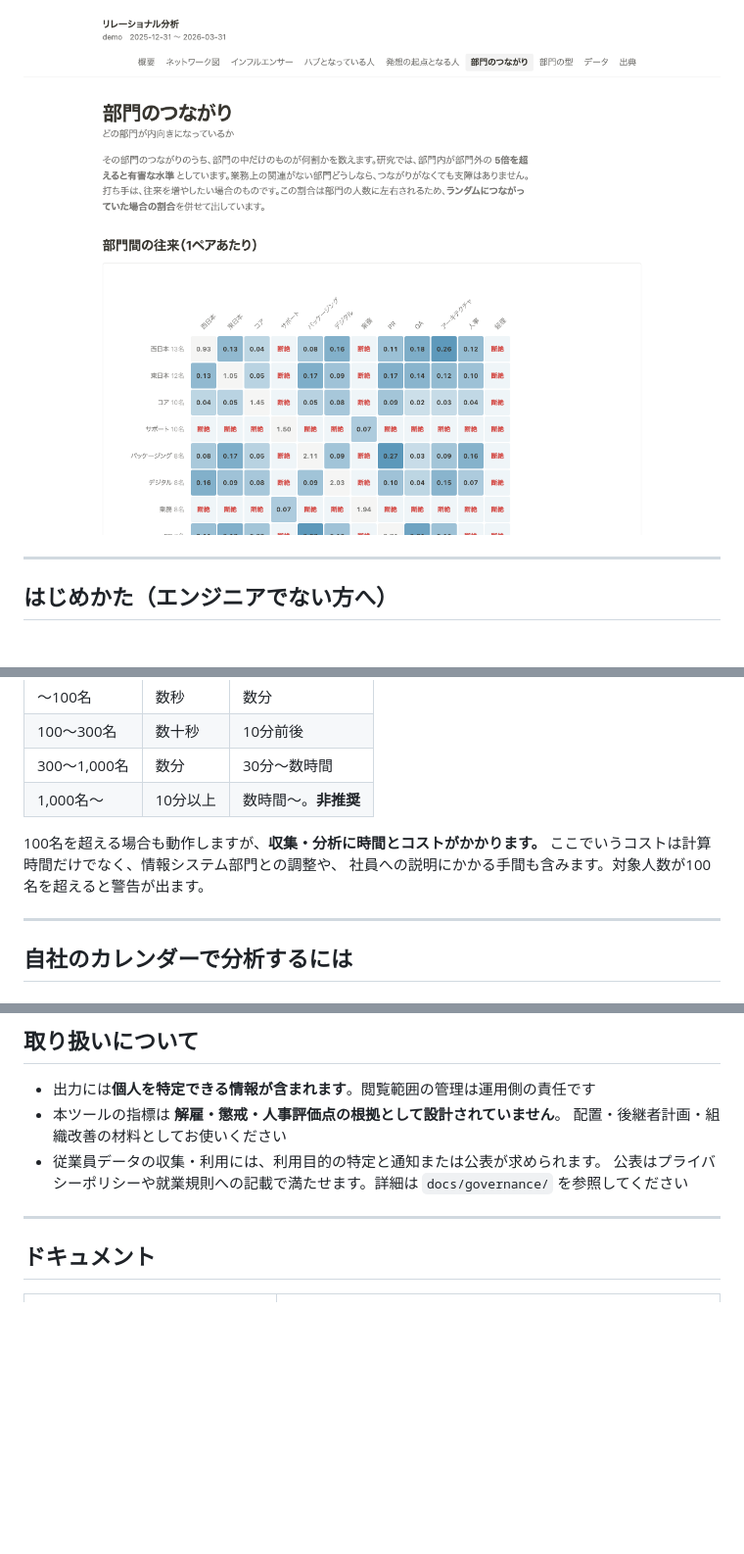
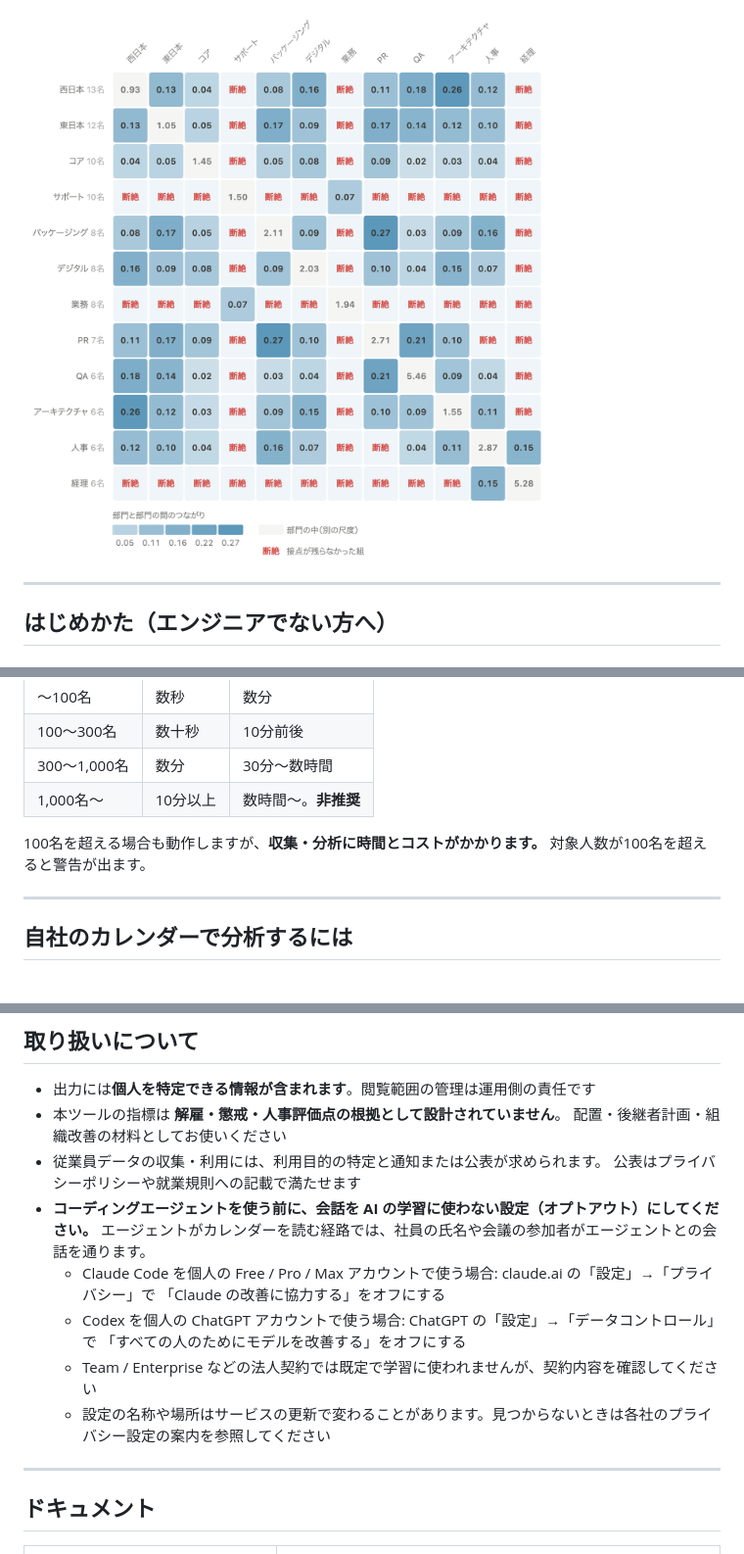
Before and after one commit to TaiHasegawa/relational-analytics, a Markdown page: README.md, 3 parts joined by grey strips. Shown at 98% size. GitHub-like rendering; pictures changed too: docs/images/silo.png; blank space fills up the shorter version.

Commit message:
Crop README screenshots to the graph, heatmap, table and summary cards
Also add LLM training opt-out guidance, drop the cost sentence from the
scale section and remove a reference to a nonexistent docs/governance/.

Co-Authored-By: Claude Fable 5.1 <noreply@anthropic.com>

```diff
--- a/README.md
+++ b/README.md
@@ -139,8 +139,7 @@ Claude Code / Codex / Gemini・Antigravity / Cursor / GitHub Copilot に対応
 | 1,000名〜 | 10分以上 | 数時間〜。**非推奨** |
 
 100名を超える場合も動作しますが、**収集・分析に時間とコストがかかります。**
-ここでいうコストは計算時間だけでなく、情報システム部門との調整や、
-社員への説明にかかる手間も含みます。対象人数が100名を超えると警告が出ます。
+対象人数が100名を超えると警告が出ます。
 
 ---
 
@@ -204,7 +203,15 @@ Claude Code などのカレンダー連携が使える場合、**Google Cloud
 - 本ツールの指標は **解雇・懲戒・人事評価点の根拠として設計されていません**。
   配置・後継者計画・組織改善の材料としてお使いください
 - 従業員データの収集・利用には、利用目的の特定と通知または公表が求められます。
-  公表はプライバシーポリシーや就業規則への記載で満たせます。詳細は `docs/governance/` を参照してください
+  公表はプライバシーポリシーや就業規則への記載で満たせます
+- **コーディングエージェントを使う前に、会話を AI の学習に使わない設定（オプトアウト）にしてください。**
+  エージェントがカレンダーを読む経路では、社員の氏名や会議の参加者がエージェントとの会話を通ります。
+  - Claude Code を個人の Free / Pro / Max アカウントで使う場合: claude.ai の「設定」→「プライバシー」で
+    「Claude の改善に協力する」をオフにする
+  - Codex を個人の ChatGPT アカウントで使う場合: ChatGPT の「設定」→「データコントロール」で
+    「すべての人のためにモデルを改善する」をオフにする
+  - Team / Enterprise などの法人契約では既定で学習に使われませんが、契約内容を確認してください
+  - 設定の名称や場所はサービスの更新で変わることがあります。見つからないときは各社のプライバシー設定の案内を参照してください
 
 ---
 
```
Also changed, not shown: other parts of README.md (+3 -3 lines), docs/images/graph.png, docs/images/index.png, docs/images/vulnerability.png.
